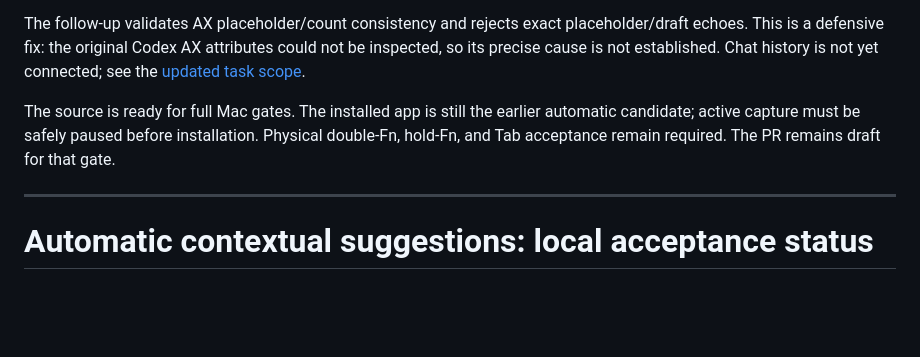
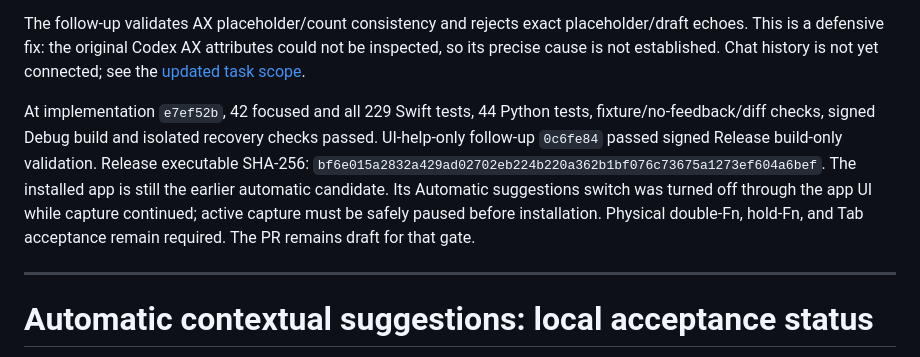
Before and after one commit to StoneHub/jot, a Markdown page: docs/local-tasks/contextual-suggestions-validation.md, the part around the change. Rendered like a GitHub page; blank space fills up the shorter version.

Commit message:
Record checked double-Fn candidate and remaining live gates

```diff
--- a/docs/local-tasks/contextual-suggestions-validation.md
+++ b/docs/local-tasks/contextual-suggestions-validation.md
@@ -4,7 +4,7 @@ The user saw the automatic card, but it contained the composer placeholder and a
 
 The follow-up validates AX placeholder/count consistency and rejects exact placeholder/draft echoes. This is a defensive fix: the original Codex AX attributes could not be inspected, so its precise cause is not established. Chat history is not yet connected; see the [updated task scope](contextual-suggestions.md#updated-trigger-decision-september-26).
 
-The source is ready for full Mac gates. The installed app is still the earlier automatic candidate; active capture must be safely paused before installation. Physical double-Fn, hold-Fn, and Tab acceptance remain required. The PR remains draft for that gate.
+At implementation `e7ef52b`, 42 focused and all 229 Swift tests, 44 Python tests, fixture/no-feedback/diff checks, signed Debug build and isolated recovery checks passed. UI-help-only follow-up `0c6fe84` passed signed Release build-only validation. Release executable SHA-256: `bf6e015a2832a429ad02702eb224b220a362b1bf076c73675a1273ef604a6bef`. The installed app is still the earlier automatic candidate. Its Automatic suggestions switch was turned off through the app UI while capture continued; active capture must be safely paused before installation. Physical double-Fn, hold-Fn, and Tab acceptance remain required. The PR remains draft for that gate.
 
 ---
 
```
